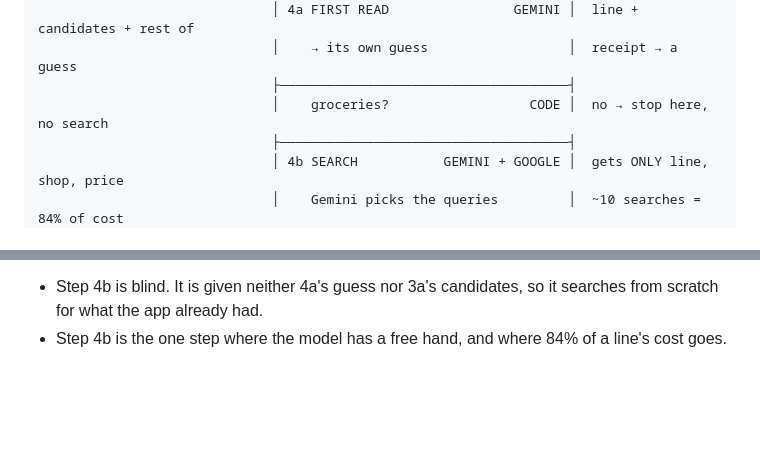
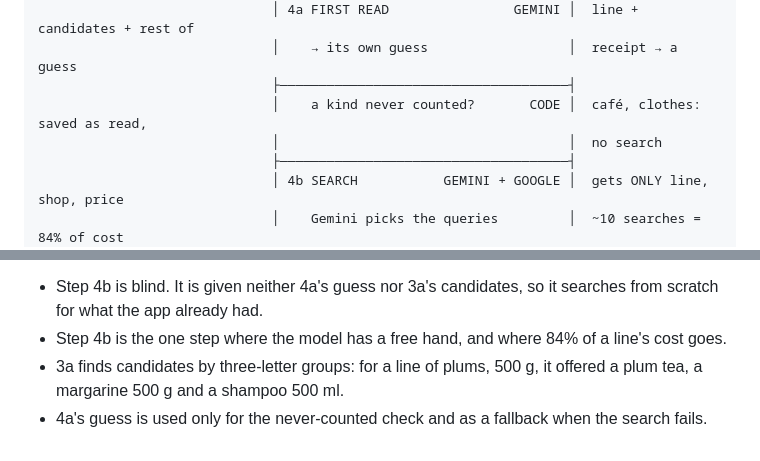
Before and after one commit to BlackPi3/grocery-app, a Markdown page: docs/flows.md, 2 parts joined by grey strips. Drawn GitHub-style; blank space fills up the shorter version.

```diff
--- a/docs/flows.md
+++ b/docs/flows.md
@@ -55,7 +55,8 @@ shop sells five flavours of one pudding at the same price.
                               │ 4a FIRST READ                GEMINI │  line + candidates + rest of
                               │    → its own guess                  │  receipt → a guess
                               ├─────────────────────────────────────┤
-                              │    groceries?                  CODE │  no → stop here, no search
+                              │    a kind never counted?       CODE │  café, clothes: saved as read,
+                              │                                     │  no search
                               ├─────────────────────────────────────┤
                               │ 4b SEARCH           GEMINI + GOOGLE │  gets ONLY line, shop, price
                               │    Gemini picks the queries         │  ~10 searches = 84% of cost
@@ -86,3 +87,7 @@ What the drawing shows (2026-10-27/28, the line search investigation in
   searches from scratch for what the app already had.
 - Step 4b is the one step where the model has a free hand, and where 84% of a
   line's cost goes.
+- 3a finds candidates by three-letter groups: for a line of plums, 500 g,
+  it offered a plum tea, a margarine 500 g and a shampoo 500 ml.
+- 4a's guess is used only for the never-counted check and as a fallback
+  when the search fails.
```
Also changed, not shown: docs/status.md (+84 -1 lines).
